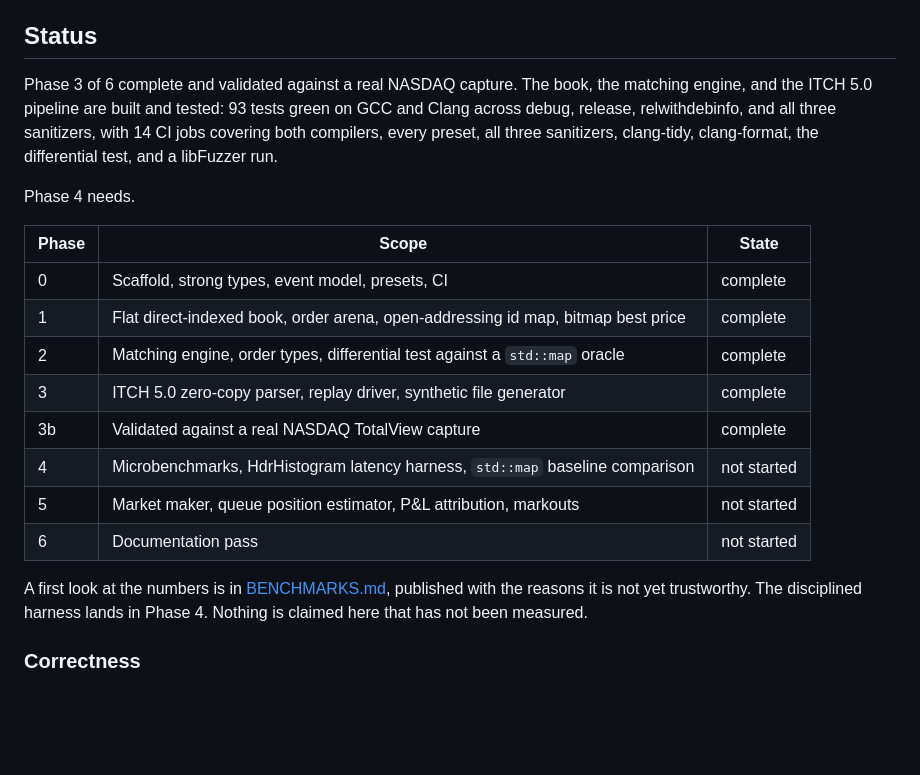
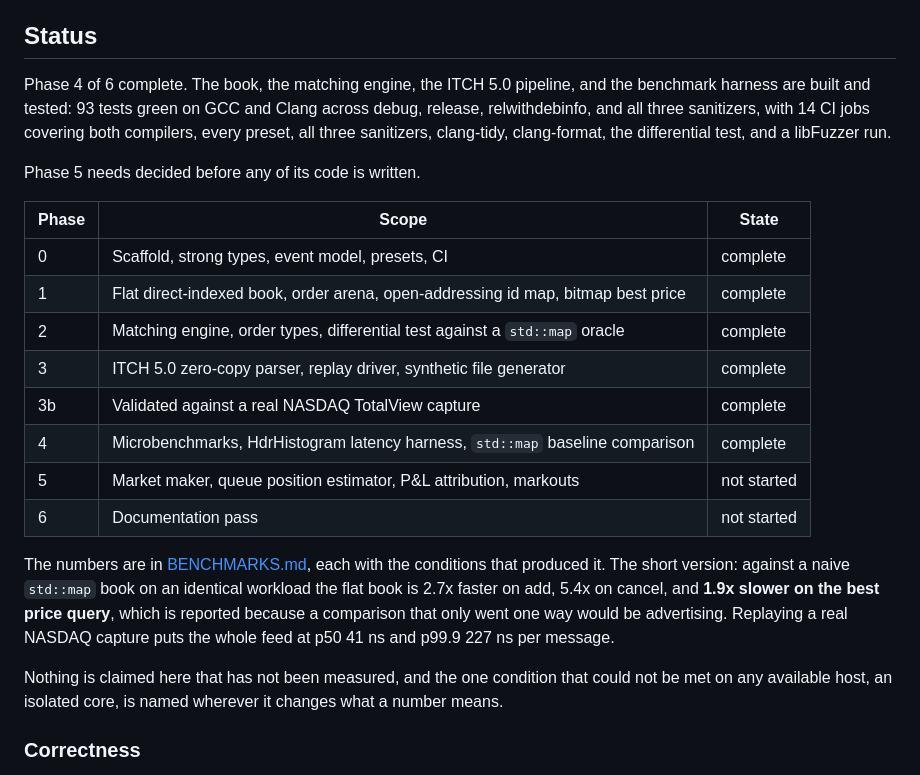
Before and after one commit to Akash001uts/orderbook, a Markdown page: README.md, the part around the change. Drawn GitHub-style; blank space fills up the shorter version.

Commit message:
Updating the README after Phase 4
The README still described Phase 3 and called the benchmarks
untrustworthy, which stopped being true once the harness landed. It now
points at the two results worth knowing, including the one the flat book
loses.

```diff
--- a/README.md
+++ b/README.md
@@ -13,13 +13,13 @@ rather than a smoke test.
 
 ## Status
 
-Phase 3 of 6 complete and validated against a real NASDAQ capture. The book, the
-matching engine, and the ITCH 5.0 pipeline are built and tested: 93 tests green on
-GCC and Clang across debug, release, relwithdebinfo, and all three sanitizers, with
-14 CI jobs covering both compilers, every preset, all three sanitizers, clang-tidy,
-clang-format, the differential test, and a libFuzzer run.
+Phase 4 of 6 complete. The book, the matching engine, the ITCH 5.0 pipeline, and
+the benchmark harness are built and tested: 93 tests green on GCC and Clang across
+debug, release, relwithdebinfo, and all three sanitizers, with 14 CI jobs covering
+both compilers, every preset, all three sanitizers, clang-tidy, clang-format, the
+differential test, and a libFuzzer run.
 
-Phase 4 needs.
+Phase 5 needs decided before any of its code is written.
 
 | Phase | Scope | State |
 | --- | --- | --- |
@@ -28,13 +28,20 @@ Phase 4 needs.
 | 2 | Matching engine, order types, differential test against a `std::map` oracle | complete |
 | 3 | ITCH 5.0 zero-copy parser, replay driver, synthetic file generator | complete |
 | 3b | Validated against a real NASDAQ TotalView capture | complete |
-| 4 | Microbenchmarks, HdrHistogram latency harness, `std::map` baseline comparison | not started |
+| 4 | Microbenchmarks, HdrHistogram latency harness, `std::map` baseline comparison | complete |
 | 5 | Market maker, queue position estimator, P&L attribution, markouts | not started |
 | 6 | Documentation pass | not started |
 
-A first look at the numbers is in [BENCHMARKS.md](BENCHMARKS.md), published with
-the reasons it is not yet trustworthy. The disciplined harness lands in Phase 4.
-Nothing is claimed here that has not been measured.
+The numbers are in [BENCHMARKS.md](BENCHMARKS.md), each with the conditions that
+produced it. The short version: against a naive `std::map` book on an identical
+workload the flat book is 2.7x faster on add, 5.4x on cancel, and **1.9x slower on
+the best price query**, which is reported because a comparison that only went one
+way would be advertising. Replaying a real NASDAQ capture puts the whole feed at
+p50 41 ns and p99.9 227 ns per message.
+
+Nothing is claimed here that has not been measured, and the one condition that
+could not be met on any available host, an isolated core, is named wherever it
+changes what a number means.
 
 ### Correctness
 
```
